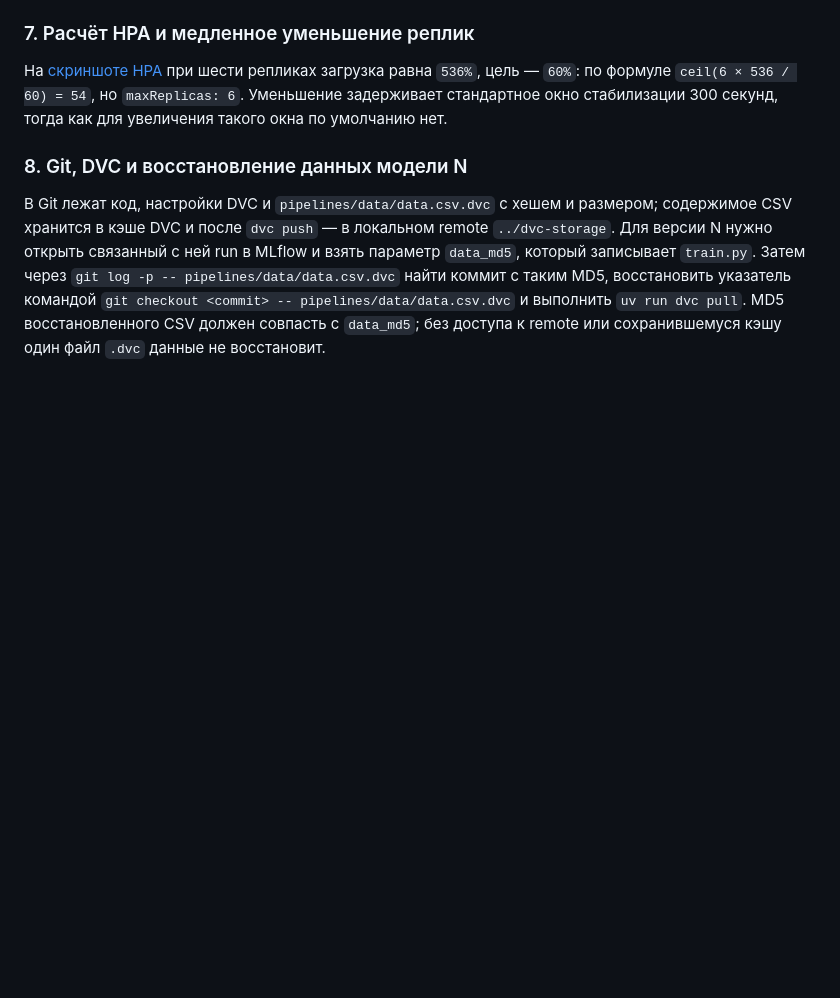
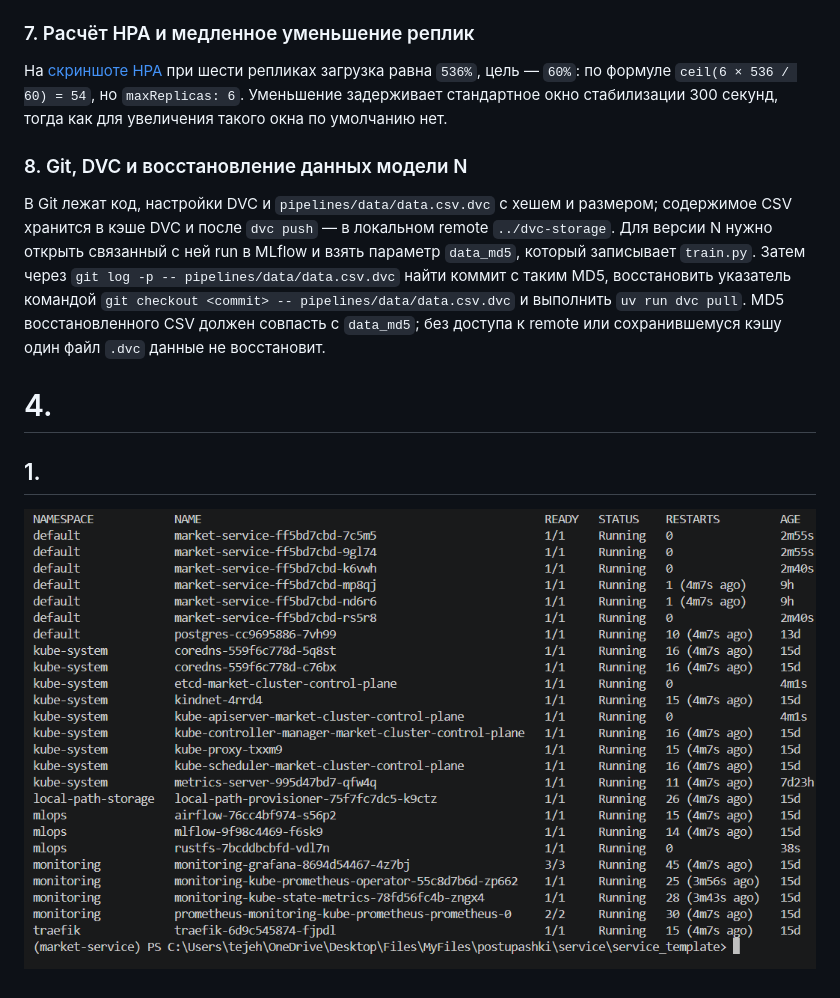
Before and after one commit to Radfull/service_template, a Markdown page: README.md, the part around the change. Rendered like a GitHub page; pictures changed too: images/image21.png (added); blank space fills up the shorter version.

```diff
--- a/README.md
+++ b/README.md
@@ -232,3 +232,9 @@ https://github.com/Radfull/service_template/actions/runs/42462551977/job/1286749
 ### 8. Git, DVC и восстановление данных модели N
 
 В Git лежат код, настройки DVC и `pipelines/data/data.csv.dvc` с хешем и размером; содержимое CSV хранится в кэше DVC и после `dvc push` — в локальном remote `../dvc-storage`. Для версии N нужно открыть связанный с ней run в MLflow и взять параметр `data_md5`, который записывает `train.py`. Затем через `git log -p -- pipelines/data/data.csv.dvc` найти коммит с таким MD5, восстановить указатель командой `git checkout <commit> -- pipelines/data/data.csv.dvc` и выполнить `uv run dvc pull`. MD5 восстановленного CSV должен совпасть с `data_md5`; без доступа к remote или сохранившемуся кэшу один файл `.dvc` данные не восстановит.
+
+
+# 4.
+
+## 1.
+![alt text](images/image21.png)
```
Also changed, not shown: 9 other files.
